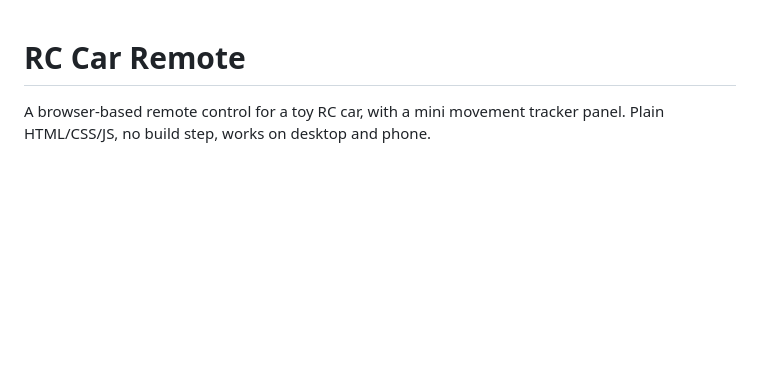
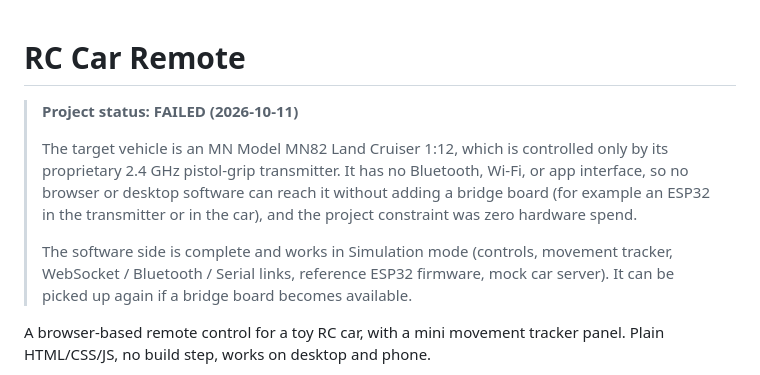
Before and after one commit to codered141218/testremotecar, a Markdown page: README.md, the part around the change. Drawn GitHub-style; blank space fills up the shorter version.

Commit message:
Mark project as failed
The MN82 is transmitter-only with no Bluetooth, Wi-Fi or app interface,
and the project allowed no hardware spend, so the browser remote cannot
reach the car. Software remains usable in Simulation mode.

Co-Authored-By: Claude Fable 5.1 <noreply@anthropic.com>
Claude-Session: https://claude.ai/code/session_01T2HFxMp4urwhpWajsq5SGX

```diff
--- a/README.md
+++ b/README.md
@@ -1,4 +1,15 @@
 # RC Car Remote
+
+> **Project status: FAILED (2026-10-11)**
+>
+> The target vehicle is an MN Model MN82 Land Cruiser 1:12, which is controlled only by its
+> proprietary 2.4 GHz pistol-grip transmitter. It has no Bluetooth, Wi-Fi, or app interface, so
+> no browser or desktop software can reach it without adding a bridge board (for example an ESP32
+> in the transmitter or in the car), and the project constraint was zero hardware spend.
+>
+> The software side is complete and works in Simulation mode (controls, movement tracker,
+> WebSocket / Bluetooth / Serial links, reference ESP32 firmware, mock car server). It can be
+> picked up again if a bridge board becomes available.
 
 A browser-based remote control for a toy RC car, with a mini movement tracker panel.
 Plain HTML/CSS/JS, no build step, works on desktop and phone.
```
